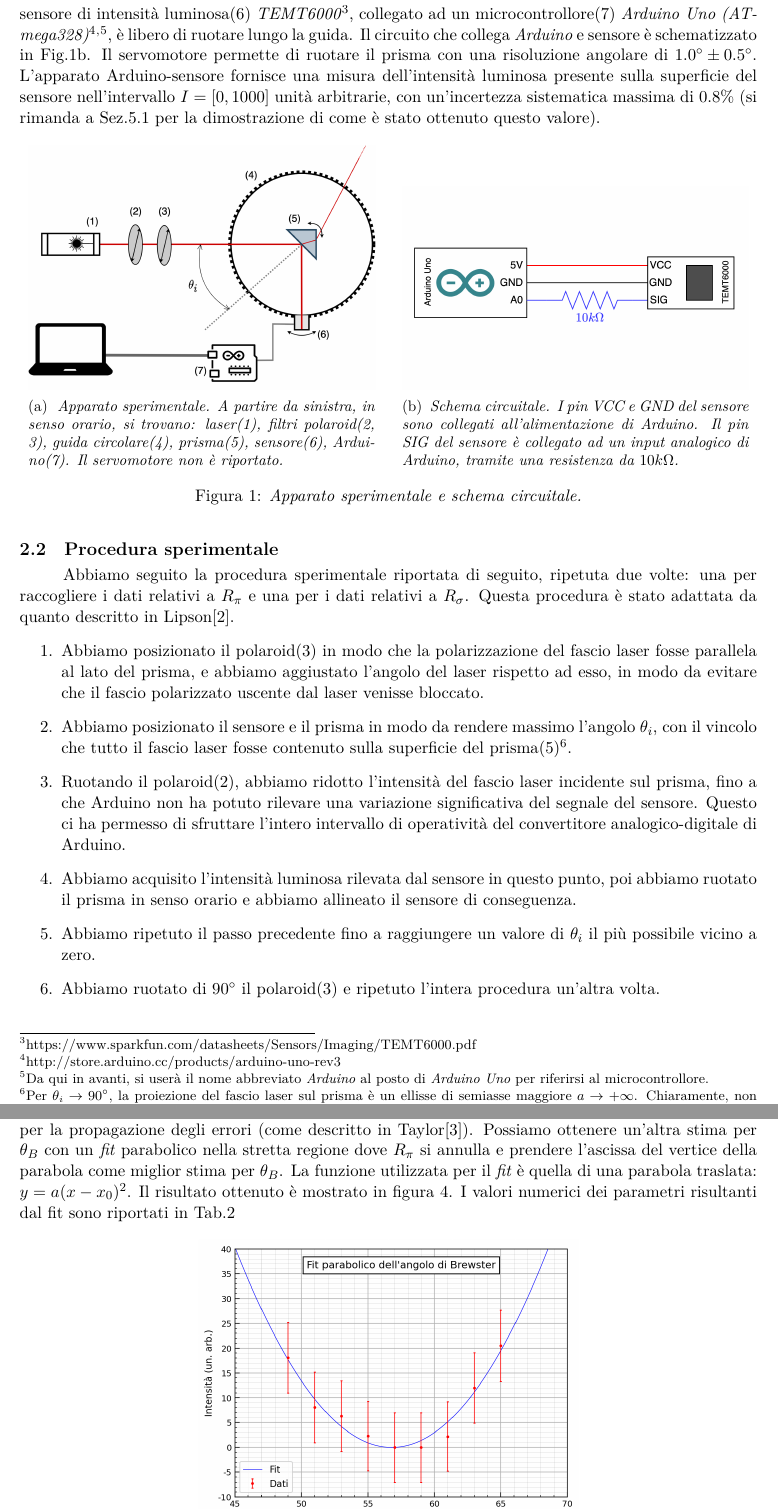
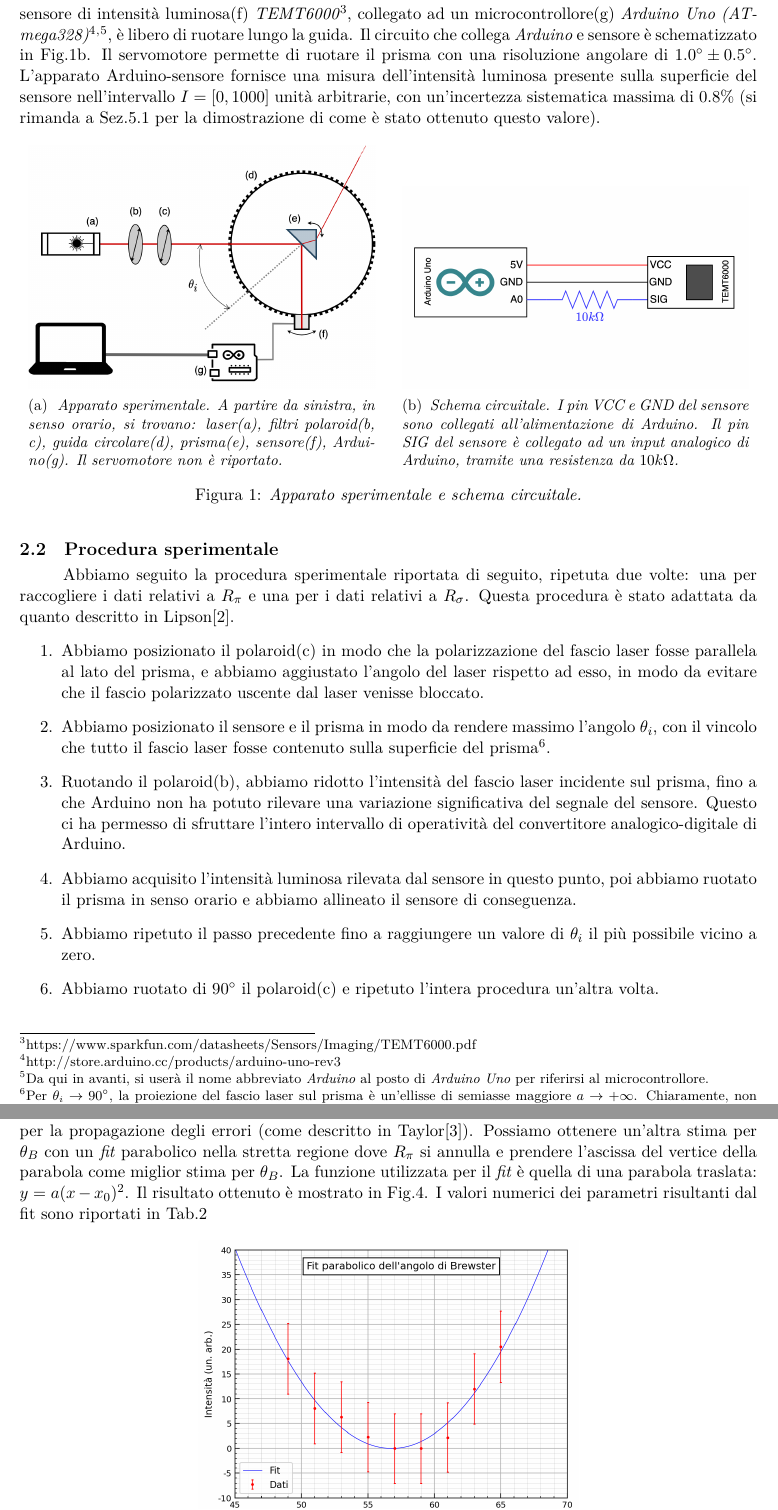
Before and after one commit to P2-718na/fresnel-coefficients-experiment, a LaTeX paper (docs/report/report.tex, which reads docs/report/sections/03-apparato-e-svolgimento.tex, docs/report/sections/04-risultati.tex): two parts of pages 2 and 4 of 6, joined at a grey line, cut so that both start at the same text. Compiled offline with LuaLaTeX.

Commit message:
Fix little details

```diff
--- a/docs/report/sections/03-apparato-e-svolgimento.tex
+++ b/docs/report/sections/03-apparato-e-svolgimento.tex
@@ -1,6 +1,2 @@
 \subsection{Apparato sperimentale}\label{subsec:apparato-sperimentale}
   L’apparato sperimentale è riportato in Fig.\ref{fig:apparato-strumentale}.
-  Un prisma(5) di vetro di indice di rifrazione $n_2$ sconosciuto, montato su un servomotore \emph{SM-S2309S}\footnote{http://descargas.cetronic.es/microservo.pdf}, è posizionato al centro di una guida circolare graduata(4).
-  Un laser(1) a luce rossa e due filtri polaroid(2, 3) sono
-  allineati con il prisma. Un sensore di intensità luminosa(6) \emph{TEMT6000}\footnote{https://www.sparkfun.com/datasheets/Sensors/Imaging/TEMT6000.pdf},
-  collegato ad un microcontrollore(7) \emph{Arduino Uno (ATmega328)}\footnote{http://store.arduino.cc/products/arduino-uno-rev3}%
@@ -7,3 +6,5 @@
+  allineati con il prisma. Un sensore di intensità luminosa(f) \emph{TEMT6000}\footnote{https://www.sparkfun.com/datasheets/Sensors/Imaging/TEMT6000.pdf},
+  collegato ad un microcontrollore(g) \emph{Arduino Uno (ATmega328)}\footnote{http://store.arduino.cc/products/arduino-uno-rev3}%
   \footnote{Da qui in avanti, si userà il nome abbreviato \emph{Arduino} al posto di \emph{Arduino Uno} per riferirsi al microcontrollore.},
   è libero di ruotare lungo la guida.
   Il circuito che collega \emph{Arduino} e sensore è schematizzato in Fig.\ref{fig:diagramma-circuito}.
@@ -21,8 +22,8 @@
       \caption{
         \emph{
           Apparato sperimentale. A partire da sinistra, in senso orario,
-          si trovano: laser(1), filtri polaroid(2, 3), guida circolare(4),
-          prisma(5), sensore(6), Arduino(7). Il servomotore non è riportato.
+          si trovano: laser(a), filtri polaroid(b, c), guida circolare(d),
+          prisma(e), sensore(f), Arduino(g). Il servomotore non è riportato.
         }
       }
       \label{fig:apparato-strumentale}
@@ -49,19 +50,19 @@
   a $R_\sigma$. Questa procedura è stato adattata da quanto descritto in Lipson\cite{lipson20}.
   \begin{enumerate}
     \item%
-      Abbiamo posizionato il polaroid(3) in modo che la polarizzazione del
+      Abbiamo posizionato il polaroid(c) in modo che la polarizzazione del
       fascio laser fosse parallela al lato del prisma, e abbiamo aggiustato l'angolo
       del laser rispetto ad esso, in modo da evitare che il fascio
       polarizzato uscente dal laser venisse bloccato.
     \item%
       Abbiamo posizionato il sensore e il prisma in modo da rendere
       massimo l'angolo $\theta_i$, con il vincolo che
-      tutto il fascio laser fosse contenuto sulla superficie del prisma(5)\footnote{Per $\theta_i \to 90^\circ$, la
-      proiezione del fascio laser sul prisma è un ellisse di semiasse maggiore $a \to +\infty$. Chiaramente, non appena
+      tutto il fascio laser fosse contenuto sulla superficie del prisma\footnote{Per $\theta_i \to 90^\circ$, la
+      proiezione del fascio laser sul prisma è un'ellisse di semiasse maggiore $a \to +\infty$. Chiaramente, non appena
       $a$ supera la lunghezza del lato del prisma, le equazioni \eqref{eq:fresnel-eq-p} e \eqref{eq:fresnel-eq-s} perdono
       la loro validità.}.
     \item%
-      Ruotando il polaroid(2), abbiamo ridotto l’intensità del fascio laser
+      Ruotando il polaroid(b), abbiamo ridotto l’intensità del fascio laser
       incidente sul prisma, fino a che Arduino non ha potuto rilevare una
       variazione significativa del segnale del sensore.
       Questo ci ha permesso di sfruttare l'intero intervallo di operatività del convertitore analogico-digitale di Arduino.
@@ -73,7 +74,7 @@
       Abbiamo ripetuto il passo precedente fino a raggiungere un valore di $\theta_i$
       il più possibile vicino a zero.
     \item%
-      Abbiamo ruotato di $90^\circ$ il polaroid(3) e ripetuto l'intera
+      Abbiamo ruotato di $90^\circ$ il polaroid(c) e ripetuto l'intera
       procedura un'altra volta.
   \end{enumerate}
   %
--- a/docs/report/sections/04-risultati.tex
+++ b/docs/report/sections/04-risultati.tex
@@ -119,7 +119,7 @@
   Possiamo ottenere un'altra stima per $\theta_B$ con un \emph{fit} parabolico nella stretta regione
   dove $R_\pi$ si annulla e prendere l'ascissa del vertice della parabola come miglior stima per $\theta_B$.
   La funzione utilizzata per il \emph{fit} è quella di una parabola traslata: $y = a(x - x_0)^2$.
-  Il risultato ottenuto è mostrato in figura \ref{fig:brewsters-angle}. I valori numerici
+  Il risultato ottenuto è mostrato in Fig.\ref{fig:brewsters-angle}. I valori numerici
   dei parametri risultanti dal fit sono riportati in Tab.\ref{tab:fit-brewster}
   %
   \begin{figure}[h]
```
Also changed, not shown: docs/report/report.tex (+3 -4 lines), docs/report/sections/02-introduzione.tex (+2 -2 lines), assets/instrumental-apparatus.png, docs/report/sections/03-apparato-e-svolgimento.tex (5 more changed lines).
